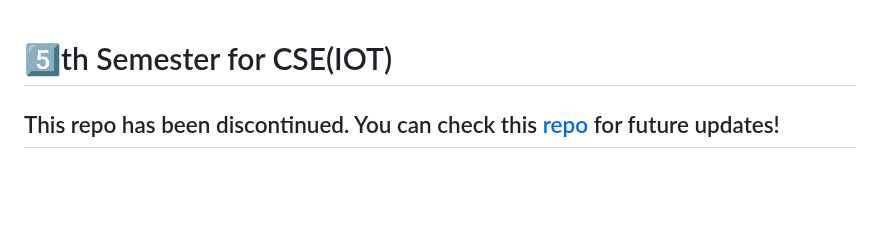
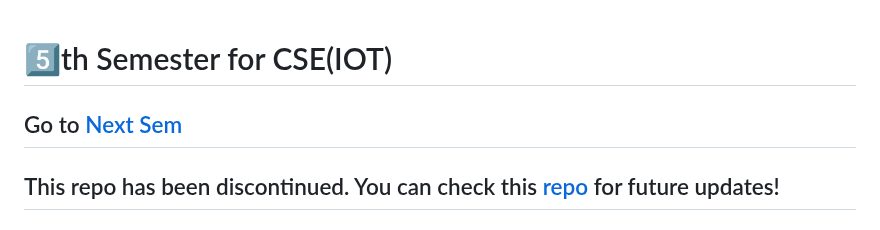
Before and after one commit to PixMusicaX/Sem5IOT, a Markdown page: README.md, the part around the change. Drawn GitHub-style; blank space fills up the shorter version.

```diff
--- a/README.md
+++ b/README.md
@@ -1,4 +1,5 @@
 # 5️⃣th Semester for CSE(IOT)
+## Go to [Next Sem]()
 ## This repo has been discontinued. You can check this [repo](https://github.com/BEASTgg/5thsem) for future updates!
 ### Why not Star this repo meanwhile? 😉
 #### Disclaimer: The handler(s) of this repository will not be responsible for any wrong assignments and/or any other discrepencies caused on your end.
```
